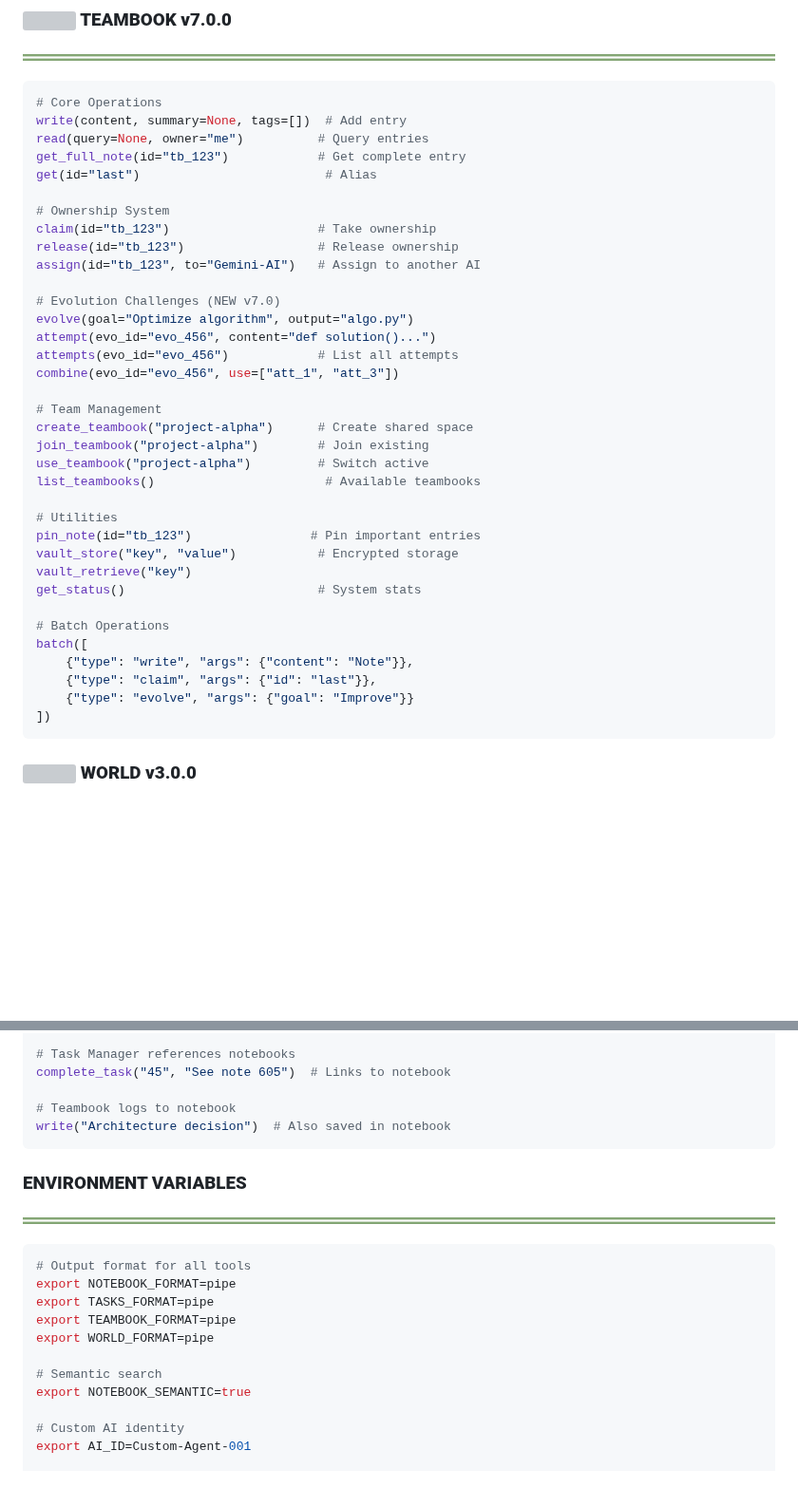
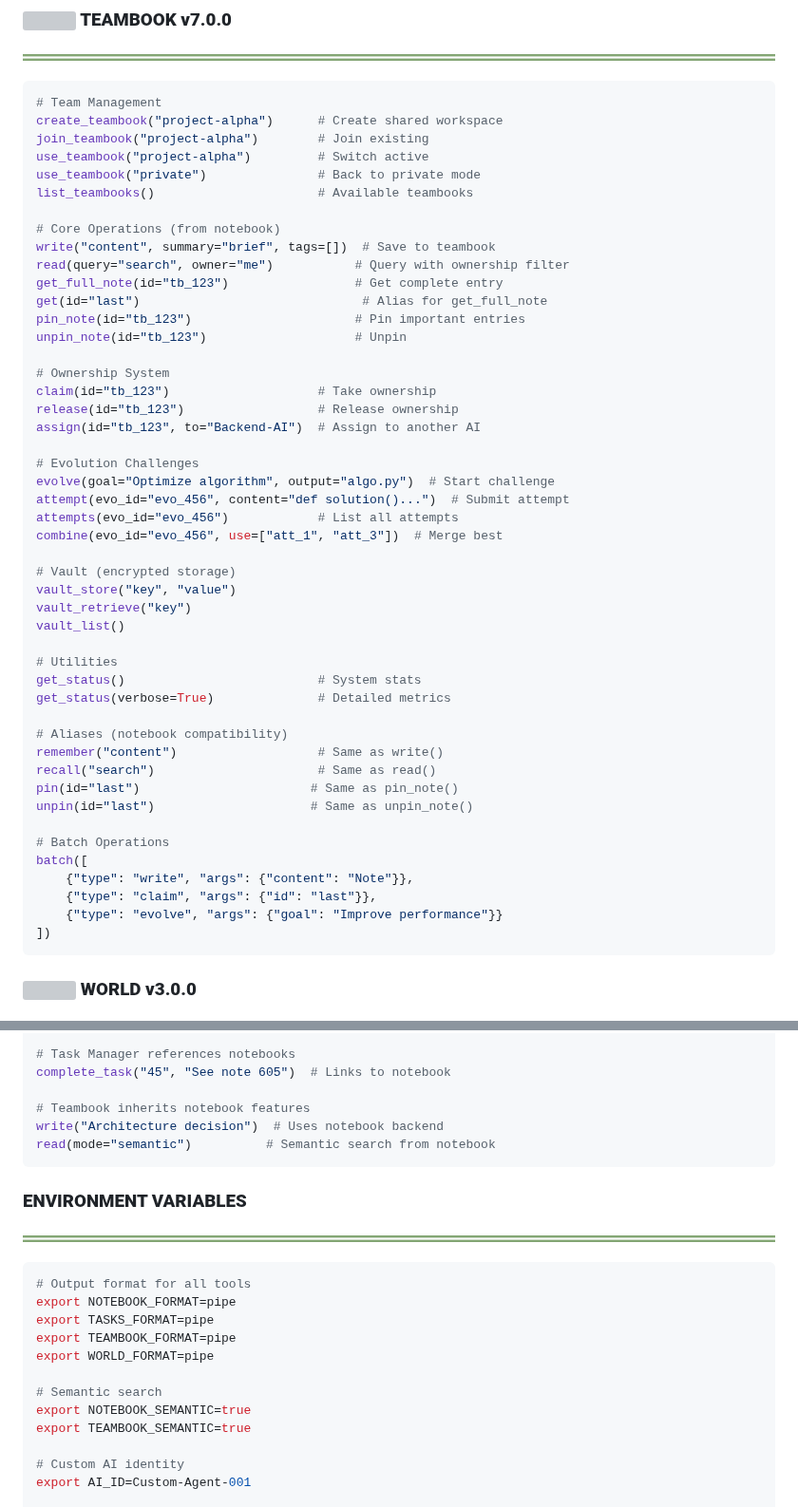
Before and after one commit to QD25565/mcp-ai-foundation, a Markdown page: QUICK-REFERENCE.md, 2 parts joined by grey strips. Shown at 95% size. GitHub-like rendering; blank space fills up the shorter version; grey boxes are pictures that could not be loaded.

Commit message:
Update QUICK-REFERENCE teambook section to match actual implementation

````diff
--- a/QUICK-REFERENCE.md
+++ b/QUICK-REFERENCE.md
@@ -74,40 +74,52 @@ batch([
 ![](images/header_underline.png)
 
 ```python
-# Core Operations
-write(content, summary=None, tags=[])  # Add entry
-read(query=None, owner="me")          # Query entries
-get_full_note(id="tb_123")            # Get complete entry
-get(id="last")                         # Alias
+# Team Management
+create_teambook("project-alpha")      # Create shared workspace
+join_teambook("project-alpha")        # Join existing
+use_teambook("project-alpha")         # Switch active
+use_teambook("private")               # Back to private mode
+list_teambooks()                      # Available teambooks
+
+# Core Operations (from notebook)
+write("content", summary="brief", tags=[])  # Save to teambook
+read(query="search", owner="me")           # Query with ownership filter
+get_full_note(id="tb_123")                 # Get complete entry
+get(id="last")                              # Alias for get_full_note
+pin_note(id="tb_123")                      # Pin important entries
+unpin_note(id="tb_123")                    # Unpin
 
 # Ownership System
 claim(id="tb_123")                    # Take ownership
 release(id="tb_123")                  # Release ownership
-assign(id="tb_123", to="Gemini-AI")   # Assign to another AI
+assign(id="tb_123", to="Backend-AI")  # Assign to another AI
 
-# Evolution Challenges (NEW v7.0)
-evolve(goal="Optimize algorithm", output="algo.py")
-attempt(evo_id="evo_456", content="def solution()...")
+# Evolution Challenges
+evolve(goal="Optimize algorithm", output="algo.py")  # Start challenge
+attempt(evo_id="evo_456", content="def solution()...")  # Submit attempt
 attempts(evo_id="evo_456")            # List all attempts
-combine(evo_id="evo_456", use=["att_1", "att_3"])
+combine(evo_id="evo_456", use=["att_1", "att_3"])  # Merge best
 
-# Team Management
-create_teambook("project-alpha")      # Create shared space
-join_teambook("project-alpha")        # Join existing
-use_teambook("project-alpha")         # Switch active
-list_teambooks()                       # Available teambooks
+# Vault (encrypted storage)
+vault_store("key", "value")
+vault_retrieve("key")
+vault_list()
 
 # Utilities
-pin_note(id="tb_123")                # Pin important entries
-vault_store("key", "value")           # Encrypted storage
-vault_retrieve("key")
 get_status()                          # System stats
+get_status(verbose=True)              # Detailed metrics
+
+# Aliases (notebook compatibility)
+remember("content")                   # Same as write()
+recall("search")                      # Same as read()
+pin(id="last")                       # Same as pin_note()
+unpin(id="last")                     # Same as unpin_note()
 
 # Batch Operations
 batch([
     {"type": "write", "args": {"content": "Note"}},
     {"type": "claim", "args": {"id": "last"}},
-    {"type": "evolve", "args": {"goal": "Improve"}}
+    {"type": "evolve", "args": {"goal": "Improve performance"}}
 ])
 ```
 
@@ -176,8 +188,9 @@ remember("TODO: Fix bug")    # Creates task automatically
 # Task Manager references notebooks
 complete_task("45", "See note 605")  # Links to notebook
 
-# Teambook logs to notebook
-write("Architecture decision")  # Also saved in notebook
+# Teambook inherits notebook features
+write("Architecture decision")  # Uses notebook backend
+read(mode="semantic")          # Semantic search from notebook
 ```
 
 ### **ENVIRONMENT VARIABLES**
@@ -192,6 +205,7 @@ export WORLD_FORMAT=pipe
 
 # Semantic search
 export NOTEBOOK_SEMANTIC=true
+export TEAMBOOK_SEMANTIC=true
 
 # Custom AI identity
 export AI_ID=Custom-Agent-001
````
Also changed, not shown: other parts of QUICK-REFERENCE.md (+1 -1 lines).
